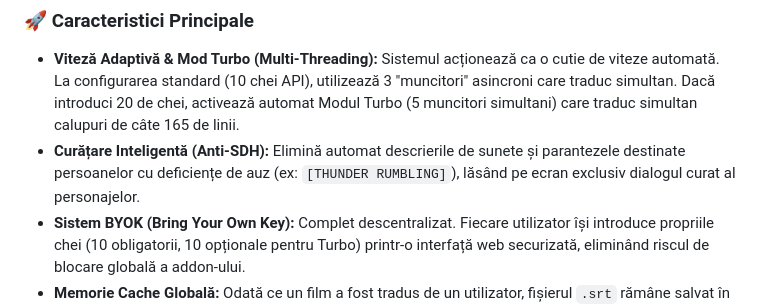
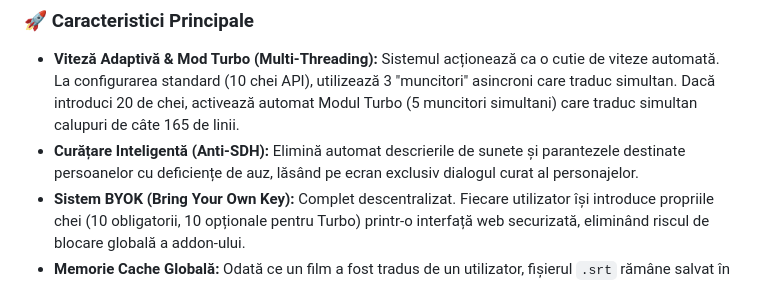
Before and after one commit to Chios01/ro-sub-translator, a Markdown page: README.md, the part around the change. Drawn GitHub-style.

Commit message:
Clarify Intelligent Cleaning feature description
Updated the description for the Intelligent Cleaning feature to clarify its purpose.

```diff
--- a/README.md
+++ b/README.md
@@ -7,7 +7,7 @@ Acest proiect nu este doar un simplu script de traducere, ci un **motor robust,
 ### 🚀 Caracteristici Principale
 
 * **Viteză Adaptivă & Mod Turbo (Multi-Threading):** Sistemul acționează ca o cutie de viteze automată. La configurarea standard (10 chei API), utilizează 3 "muncitori" asincroni care traduc simultan. Dacă introduci 20 de chei, activează automat Modul Turbo (5 muncitori simultani) care traduc simultan calupuri de câte 165 de linii.
-* **Curățare Inteligentă (Anti-SDH):** Elimină automat descrierile de sunete și parantezele destinate persoanelor cu deficiențe de auz (ex: `[THUNDER RUMBLING]`), lăsând pe ecran exclusiv dialogul curat al personajelor.
+* **Curățare Inteligentă (Anti-SDH):** Elimină automat descrierile de sunete și parantezele destinate persoanelor cu deficiențe de auz, lăsând pe ecran exclusiv dialogul curat al personajelor.
 * **Sistem BYOK (Bring Your Own Key):** Complet descentralizat. Fiecare utilizator își introduce propriile chei (10 obligatorii, 10 opționale pentru Turbo) printr-o interfață web securizată, eliminând riscul de blocare globală a addon-ului.
 * **Memorie Cache Globală:** Odată ce un film a fost tradus de un utilizator, fișierul `.srt` rămâne salvat în memoria RAM a serverului. Următorii utilizatori care accesează același film primesc traducerea instantaneu, cu 0 timp de așteptare și 0 consum de API.
 * **Toleranță la Erori (Auto-Recuperare):** Dacă Google refuză o cheie (Eroarea 429 - Too Many Requests), serverul o trimite automat "pe bancă" la răcit pentru 60 de secunde, rotește următoarea cheie disponibilă și recuperează instant liniile omise.
```
